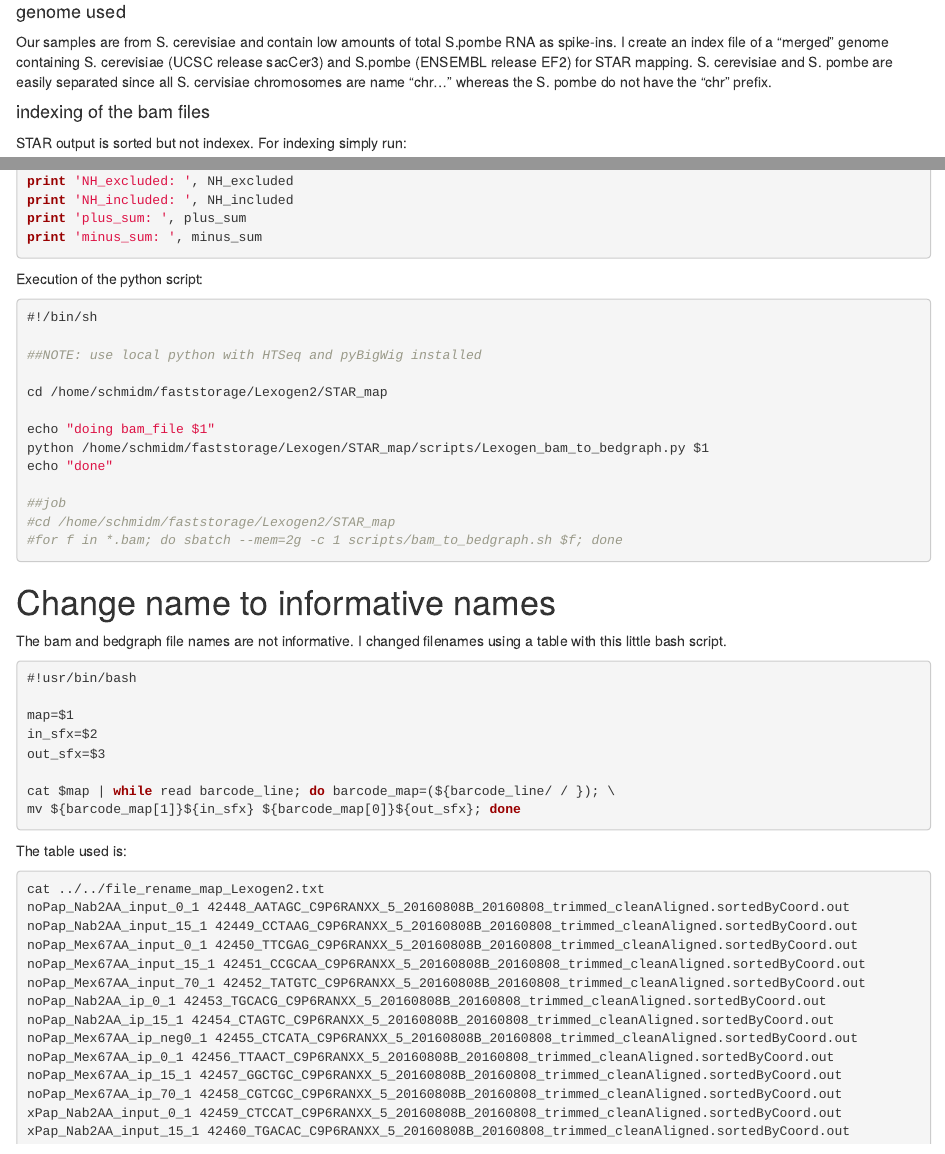
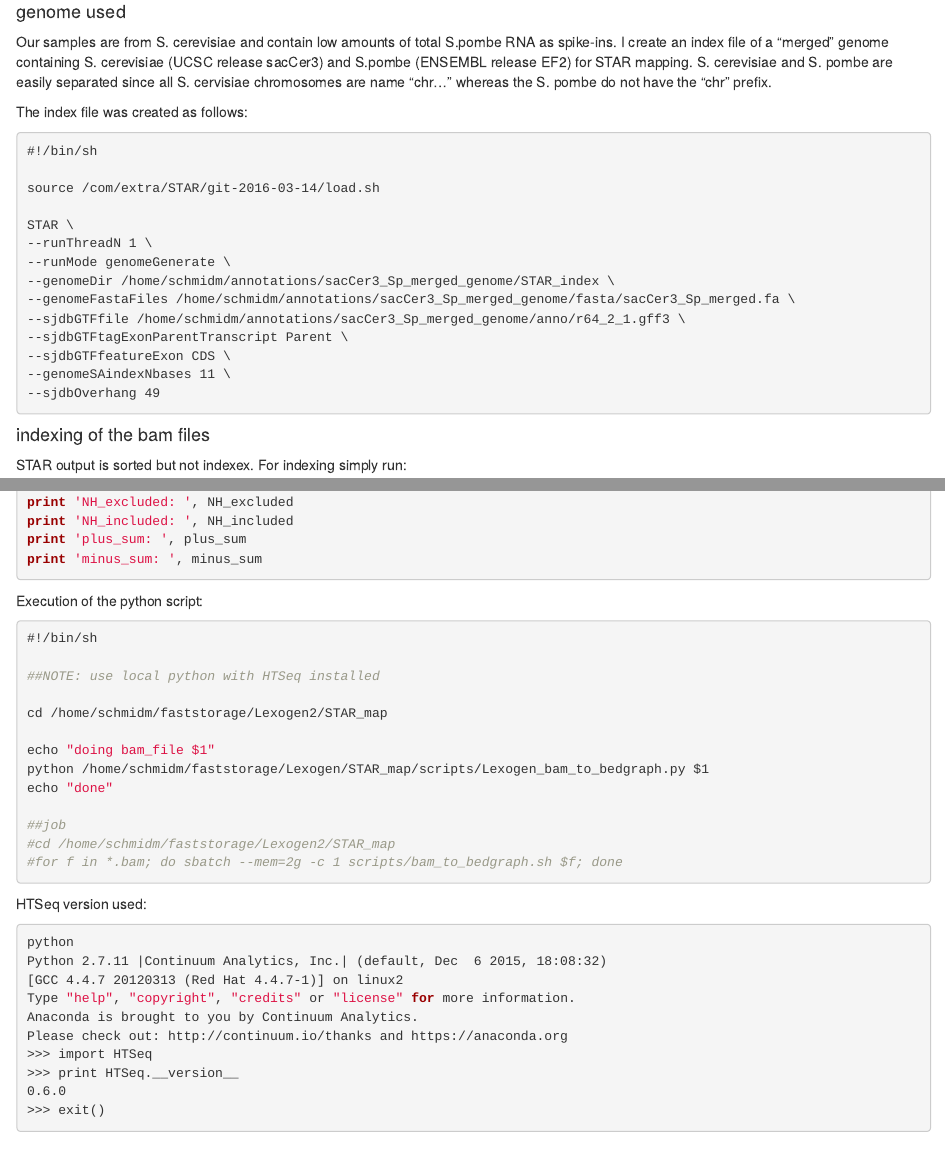
Before and after one commit to manschmi/MexNab_3seq, an R Markdown document (QC_and_mapping.Rmd): the page in a window 1100 px wide, from 2680 px down, and a second part further down, joined at a grey line. Rendered offline with R 4.5, knitr and Pandoc, with nearby package versions.

Commit message:
added genome indexing and HTSeq version

````diff
--- a/QC_and_mapping.Rmd
+++ b/QC_and_mapping.Rmd
@@ -141,6 +142,24 @@ AAAAAAAAAAAAAAAAAA
 #### genome used
 Our samples are from S. cerevisiae and contain low amounts of total S.pombe RNA as spike-ins. I create an index file of a "merged" genome containing S. cerevisiae (UCSC release sacCer3) and S.pombe (ENSEMBL release EF2) for STAR mapping.
 S. cerevisiae and S. pombe are easily separated since all S. cervisiae chromosomes are name "chr..." whereas the S. pombe do not have the "chr" prefix.
+
+The index file was created as follows:
+```{bash, eval = FALSE}
+#!/bin/sh
+
+source /com/extra/STAR/git-2016-03-14/load.sh
+
+STAR \
+--runThreadN 1 \
+--runMode genomeGenerate \
+--genomeDir /home/schmidm/annotations/sacCer3_Sp_merged_genome/STAR_index \
+--genomeFastaFiles /home/schmidm/annotations/sacCer3_Sp_merged_genome/fasta/sacCer3_Sp_merged.fa \
+--sjdbGTFfile /home/schmidm/annotations/sacCer3_Sp_merged_genome/anno/r64_2_1.gff3 \
+--sjdbGTFtagExonParentTranscript Parent \
+--sjdbGTFfeatureExon CDS \
+--genomeSAindexNbases 11 \
+--sjdbOverhang 49
+```
 
 
 #### indexing of the bam files
@@ -311,7 +330,7 @@ Execution of the python script:
 ```{bash, eval = FALSE}
 #!/bin/sh
 
-##NOTE: use local python with HTSeq and pyBigWig installed
+##NOTE: use local python with HTSeq installed
 
 cd /home/schmidm/faststorage/Lexogen2/STAR_map
 
@@ -322,6 +341,21 @@ echo "done"
 ##job
 #cd /home/schmidm/faststorage/Lexogen2/STAR_map
 #for f in *.bam; do sbatch --mem=2g -c 1 scripts/bam_to_bedgraph.sh $f; done
+```
+
+
+HTSeq version used:
+```{bash, eval = FALSE}
+python
+Python 2.7.11 |Continuum Analytics, Inc.| (default, Dec  6 2015, 18:08:32)
+[GCC 4.4.7 20120313 (Red Hat 4.4.7-1)] on linux2
+Type "help", "copyright", "credits" or "license" for more information.
+Anaconda is brought to you by Continuum Analytics.
+Please check out: http://continuum.io/thanks and https://anaconda.org
+>>> import HTSeq
+>>> print HTSeq.__version__
+0.6.0
+>>> exit()
 ```
 
 
````
Also changed, not shown: QC_and_mapping.Rmd (3 more changed lines).
